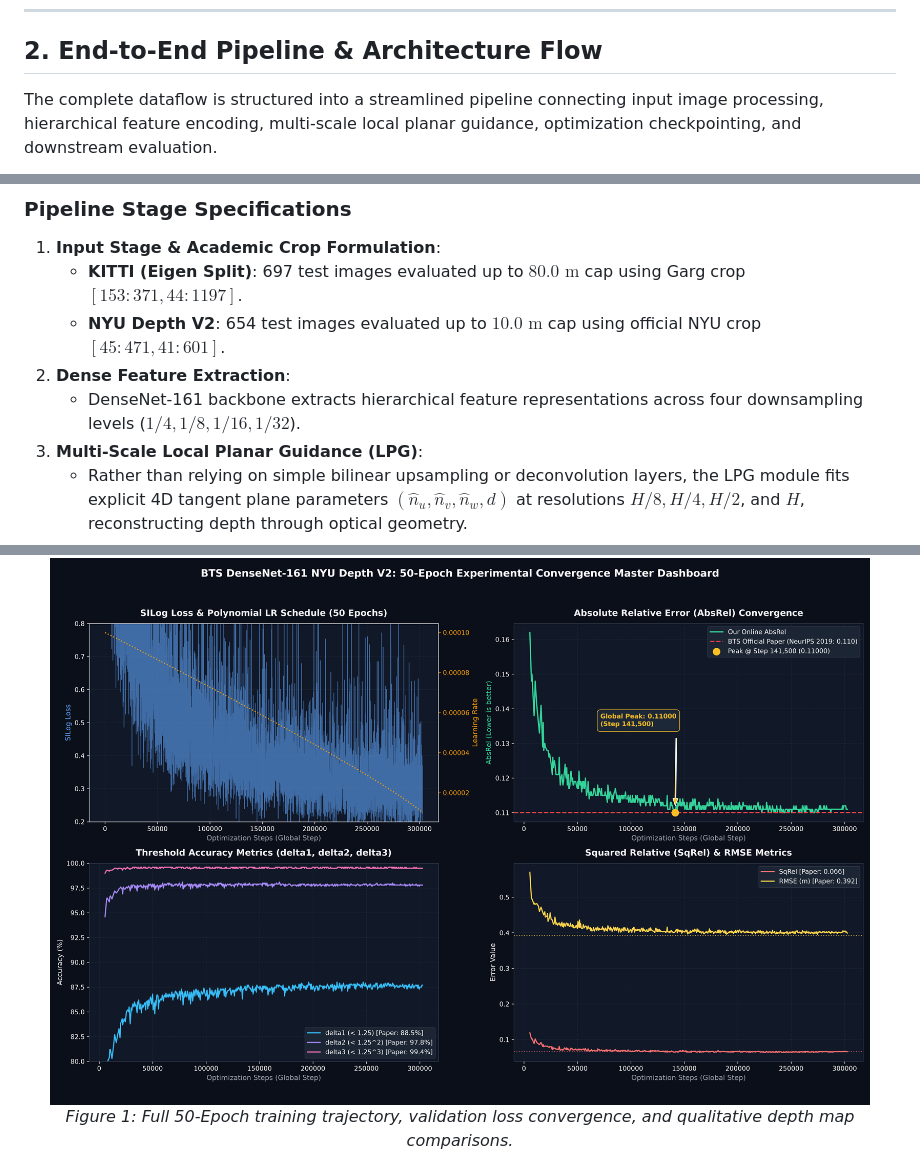
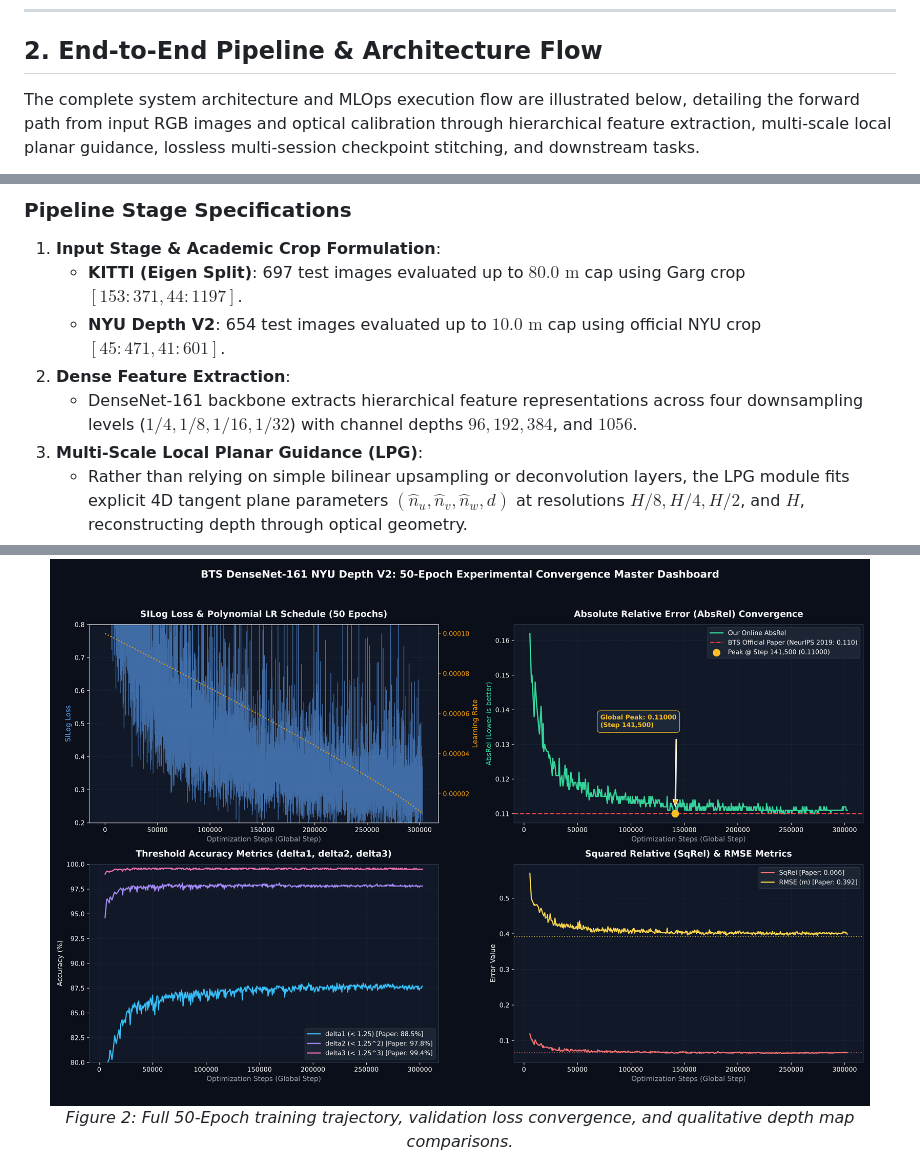
Before and after one commit to NguyenPhuocDien/Monocular-Depth-Estimation, a Markdown page: README.md, 3 parts joined by grey strips. GitHub-like rendering.

```diff
--- a/README.md
+++ b/README.md
@@ -30,5 +30,5 @@ Under strict zero test-time augmentation (zero-TTA) and official crop masks:
 
 ## 2. End-to-End Pipeline & Architecture Flow
 
-The complete dataflow is structured into a streamlined pipeline connecting input image processing, hierarchical feature encoding, multi-scale local planar guidance, optimization checkpointing, and downstream evaluation.
+The complete system architecture and MLOps execution flow are illustrated below, detailing the forward path from input RGB images and optical calibration through hierarchical feature extraction, multi-scale local planar guidance, lossless multi-session checkpoint stitching, and downstream tasks.
 
@@ -78,7 +43,7 @@ flowchart LR
    - **KITTI (Eigen Split)**: 697 test images evaluated up to $80.0\text{ m}$ cap using Garg crop $[153:371, 44:1197]$.
    - **NYU Depth V2**: 654 test images evaluated up to $10.0\text{ m}$ cap using official NYU crop $[45:471, 41:601]$.
 2. **Dense Feature Extraction**:
-   - DenseNet-161 backbone extracts hierarchical feature representations across four downsampling levels ($1/4, 1/8, 1/16, 1/32$).
+   - DenseNet-161 backbone extracts hierarchical feature representations across four downsampling levels ($1/4, 1/8, 1/16, 1/32$) with channel depths $96, 192, 384$, and $1056$.
 3. **Multi-Scale Local Planar Guidance (LPG)**:
    - Rather than relying on simple bilinear upsampling or deconvolution layers, the LPG module fits explicit 4D tangent plane parameters $(\hat{n}_u, \hat{n}_v, \hat{n}_w, d)$ at resolutions $H/8, H/4, H/2$, and $H$, reconstructing depth through optical geometry.
 4. **Lossless Checkpoint Stitching (Kaggle 2x Tesla T4)**:
@@ -154,7 +119,7 @@ All evaluations use official test splits and standard metrics under single-scale
 
 <div align="center">
   <img src="visualizations/bts_nyuv2_50ep_master_dashboard.png" width="94%" alt="50-Epoch Master Dashboard"/>
-  <p><em>Figure 1: Full 50-Epoch training trajectory, validation loss convergence, and qualitative depth map comparisons.</em></p>
+  <p><em>Figure 2: Full 50-Epoch training trajectory, validation loss convergence, and qualitative depth map comparisons.</em></p>
 </div>
 
 <div align="center">
```
Also changed, not shown: other parts of README.md (+7 -40 lines), docs/figures/pipeline_architecture.png (added).
